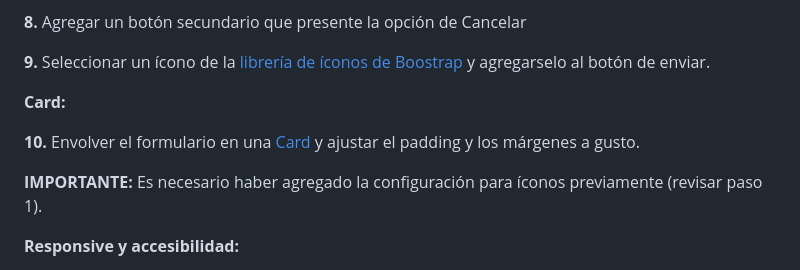
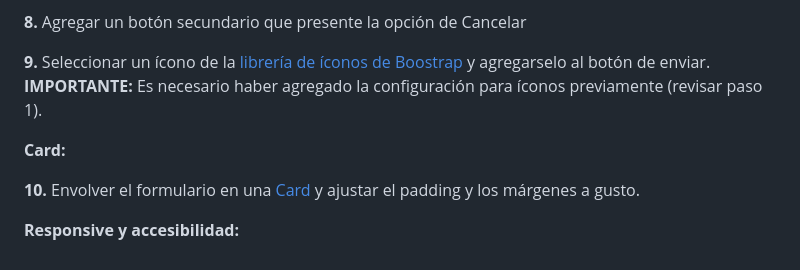
Before and after one commit to msusviela/ejemplo-bootstrap, a Markdown page: README.md, the part around the change. Rendered like a GitHub page.

```diff
--- a/README.md
+++ b/README.md
@@ -94,12 +94,13 @@ Opcional:
 **8.** Agregar un botón secundario que presente la opción de Cancelar
 
 **9.** Seleccionar un ícono de la [librería de íconos de Boostrap](https://icons.getbootstrap.com/icons/) y agregarselo al botón de enviar.
+**IMPORTANTE:** Es necesario haber agregado la configuración para íconos previamente (revisar paso 1).
+
 
 **Card:**
 
 **10.** Envolver el formulario en una [Card](https://getbootstrap.com/docs/5.3/components/card/) y ajustar el padding y los márgenes a gusto.
 
-**IMPORTANTE:** Es necesario haber agregado la configuración para íconos previamente (revisar paso 1).
 
 
 
```
